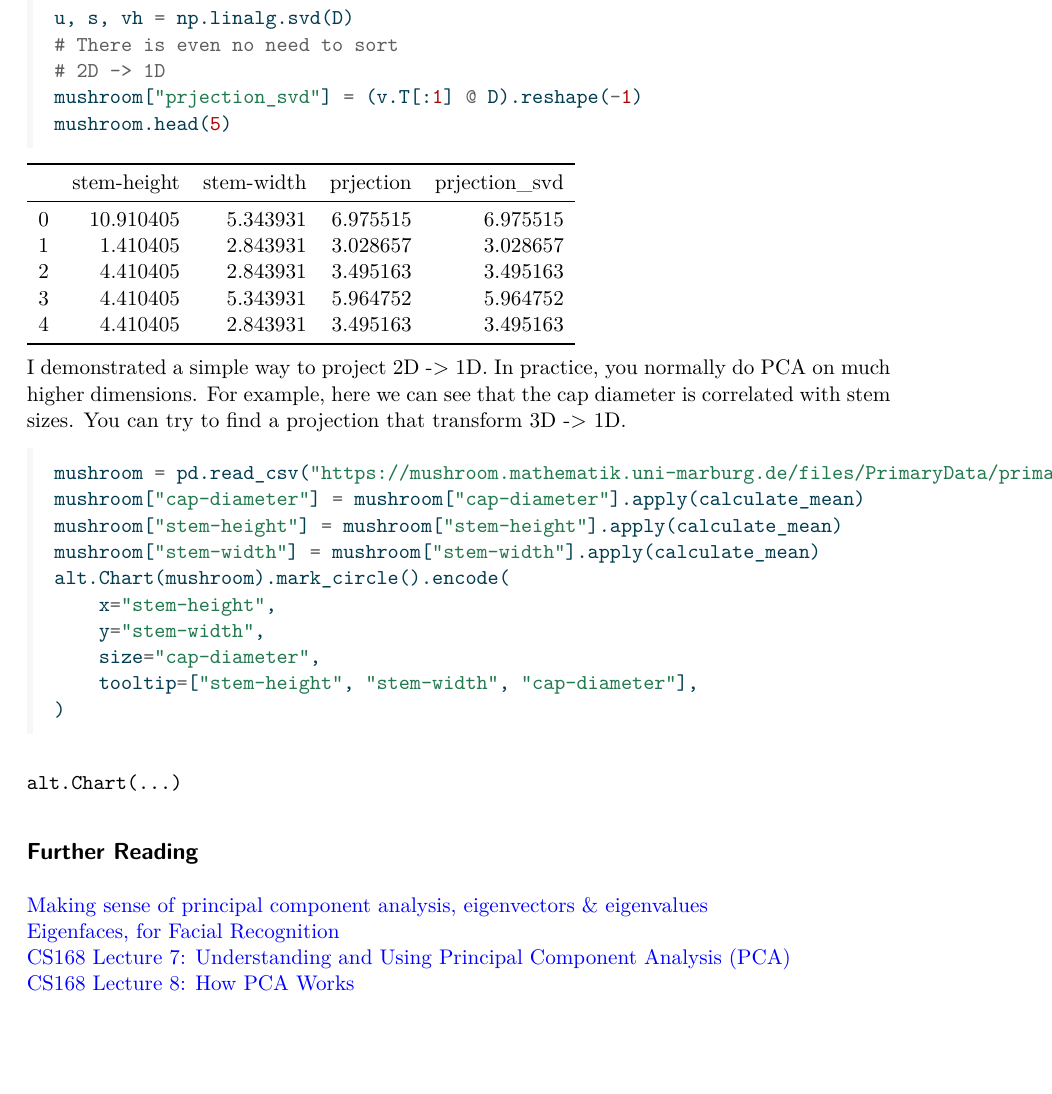
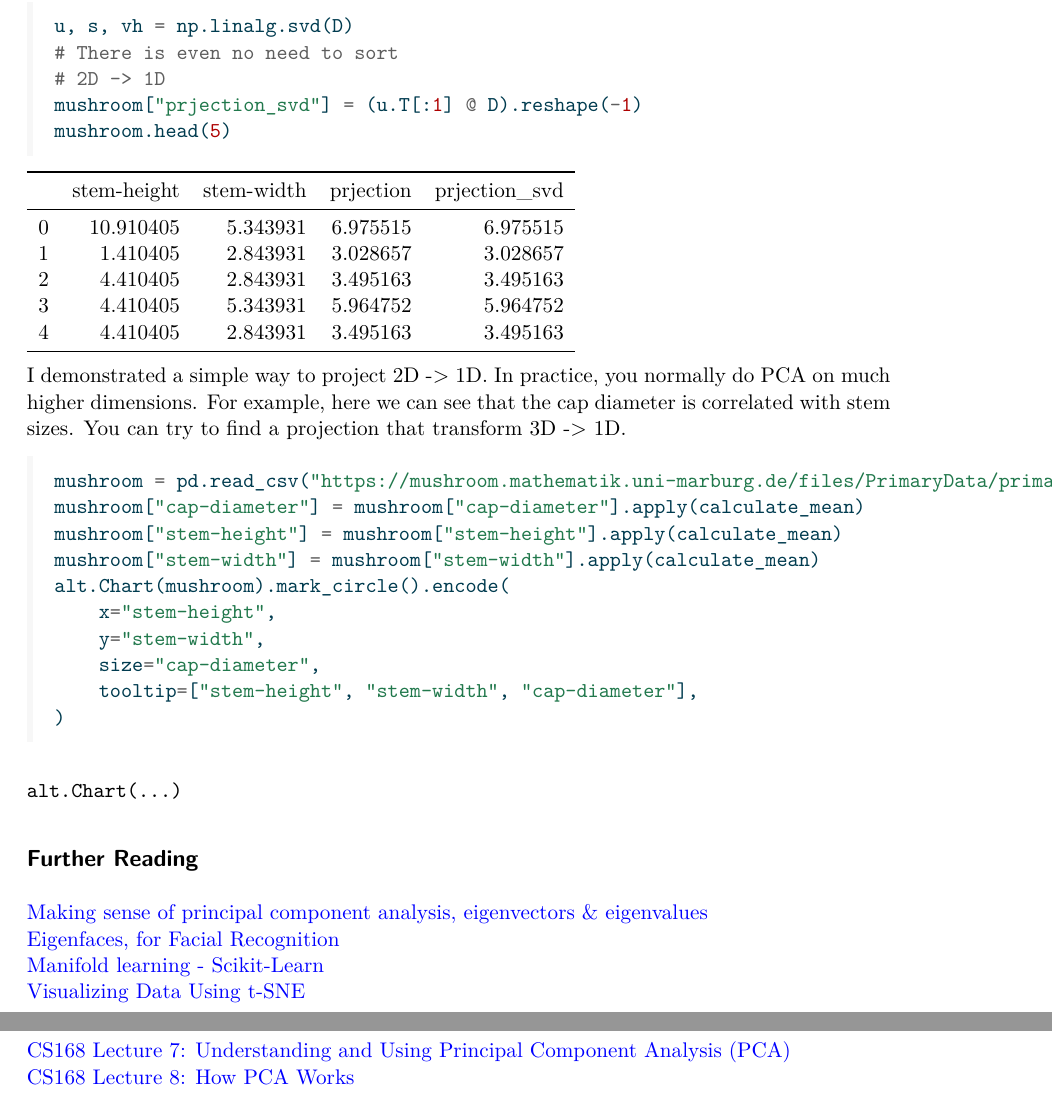
Before and after one commit to yummypugs/Tutorial_and_Exercises_My_Work, a Quarto document (tutorials/tutorial_2/tutorial_2.qmd): part of page 7 of 7 before the commit and two parts of pages 7 and 8 of 8 after it, the two joined at a grey line, cut so that both start at the same text, the shorter picture padded with empty space. The pictures show the output file tutorials/tutorial_2/tutorial_2.pdf that the author committed with the source.

Commit message:
Update tutorial 2

````diff
--- a/tutorials/tutorial_2/tutorial_2.qmd
+++ b/tutorials/tutorial_2/tutorial_2.qmd
@@ -185,7 +186,7 @@ The process of covariance matrix and eigenvalue decomposition can be reduced to
 u, s, vh = np.linalg.svd(D)
 # There is even no need to sort
 # 2D -> 1D
-mushroom["prjection_svd"] = (v.T[:1] @ D).reshape(-1)
+mushroom["prjection_svd"] = (u.T[:1] @ D).reshape(-1)
 mushroom.head(5)
 ```
 
@@ -208,5 +209,7 @@ alt.Chart(mushroom).mark_circle().encode(
 
 [Making sense of principal component analysis, eigenvectors & eigenvalues](https://stats.stackexchange.com/questions/2691/making-sense-of-principal-component-analysis-eigenvectors-eigenvalues)
 [Eigenfaces, for Facial Recognition](https://jeremykun.com/2011/07/27/eigenfaces/)
+[Manifold learning - Scikit-Learn](https://scikit-learn.org/stable/modules/manifold.html)
+[Visualizing Data Using t-SNE](https://www.youtube.com/watch?v=RJVL80Gg3lA)
 [CS168 Lecture 7: Understanding and Using Principal Component Analysis (PCA)](https://web.stanford.edu/class/cs168/l/l7.pdf)
 [CS168 Lecture 8: How PCA Works](https://web.stanford.edu/class/cs168/l/l8.pdf)
````
Also changed, not shown: README.md, tutorials/tutorial_2/tutorial_2.html, tutorials/tutorial_2/tutorial_2.pdf, tutorials/tutorial_2/tutorial_2.qmd (1 more changed lines), 2 other files.
